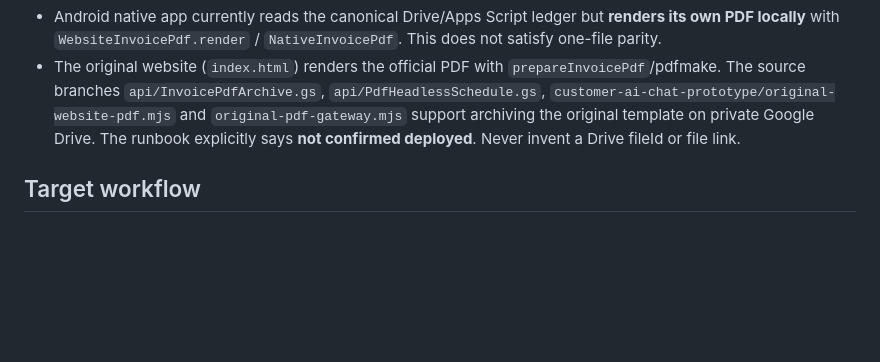
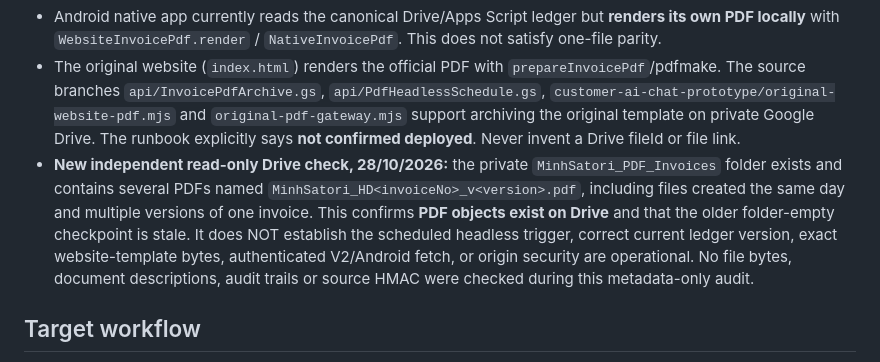
Before and after one commit to nguyenkhoilevn7-acetropical/Minhsatori, a Markdown page: customer-ai-chat-prototype/account-v2/SHARED_INVOICE_PDF_CONTRACT.md, the part around the change. Rendered like a GitHub page; blank space fills up the shorter version.

Commit message:
docs(v2): reflect verified Drive PDF archive presence without overstating cross-client readiness

```diff
--- a/customer-ai-chat-prototype/account-v2/SHARED_INVOICE_PDF_CONTRACT.md
+++ b/customer-ai-chat-prototype/account-v2/SHARED_INVOICE_PDF_CONTRACT.md
@@ -8,6 +8,7 @@ Owner decision: **Gemini, Website V2 and Android must use the same customer prof
 - `GET /api/v2/orders` is account scoped and returns only V2 requests; `POST /api/v2/confirm` returns 503. **There is no live V2 invoice bridge.**
 - Android native app currently reads the canonical Drive/Apps Script ledger but **renders its own PDF locally** with `WebsiteInvoicePdf.render` / `NativeInvoicePdf`. This does not satisfy one-file parity.
 - The original website (`index.html`) renders the official PDF with `prepareInvoicePdf`/pdfmake. The source branches `api/InvoicePdfArchive.gs`, `api/PdfHeadlessSchedule.gs`, `customer-ai-chat-prototype/original-website-pdf.mjs` and `original-pdf-gateway.mjs` support archiving the original template on private Google Drive. The runbook explicitly says **not confirmed deployed**. Never invent a Drive fileId or file link.
+- **New independent read-only Drive check, 28/10/2026:** the private `MinhSatori_PDF_Invoices` folder exists and contains several PDFs named `MinhSatori_HD<invoiceNo>_v<version>.pdf`, including files created the same day and multiple versions of one invoice. This confirms **PDF objects exist on Drive** and that the older folder-empty checkpoint is stale. It does NOT establish the scheduled headless trigger, correct current ledger version, exact website-template bytes, authenticated V2/Android fetch, or origin security are operational. No file bytes, document descriptions, audit trails or source HMAC were checked during this metadata-only audit.
 
 ## Target workflow
 1. Owner approves a customer registration or verified old-customer binding. Their account/profile, all addresses, email, tax details and effective policy are stored by V2. Passwords / Google credentials are NEVER collected by owner.
```
